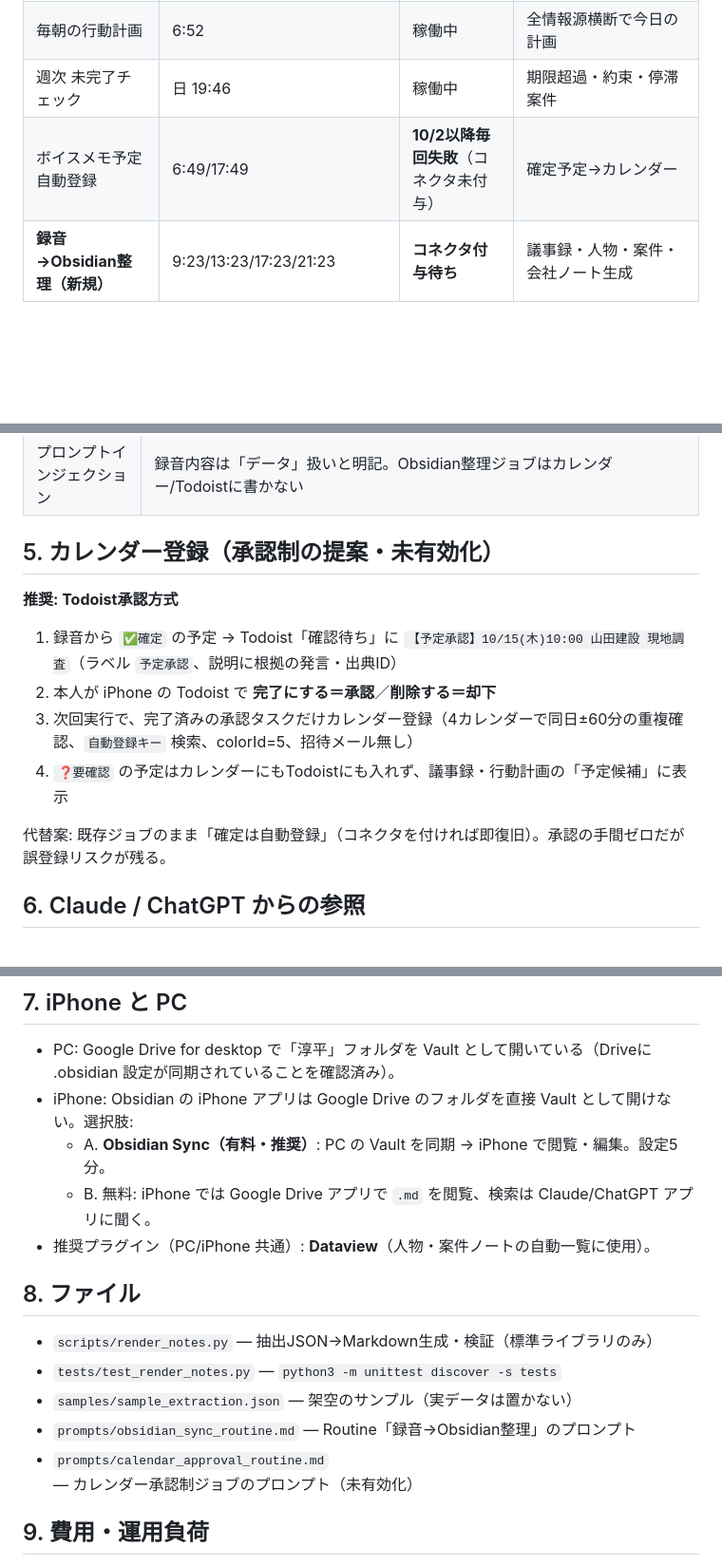
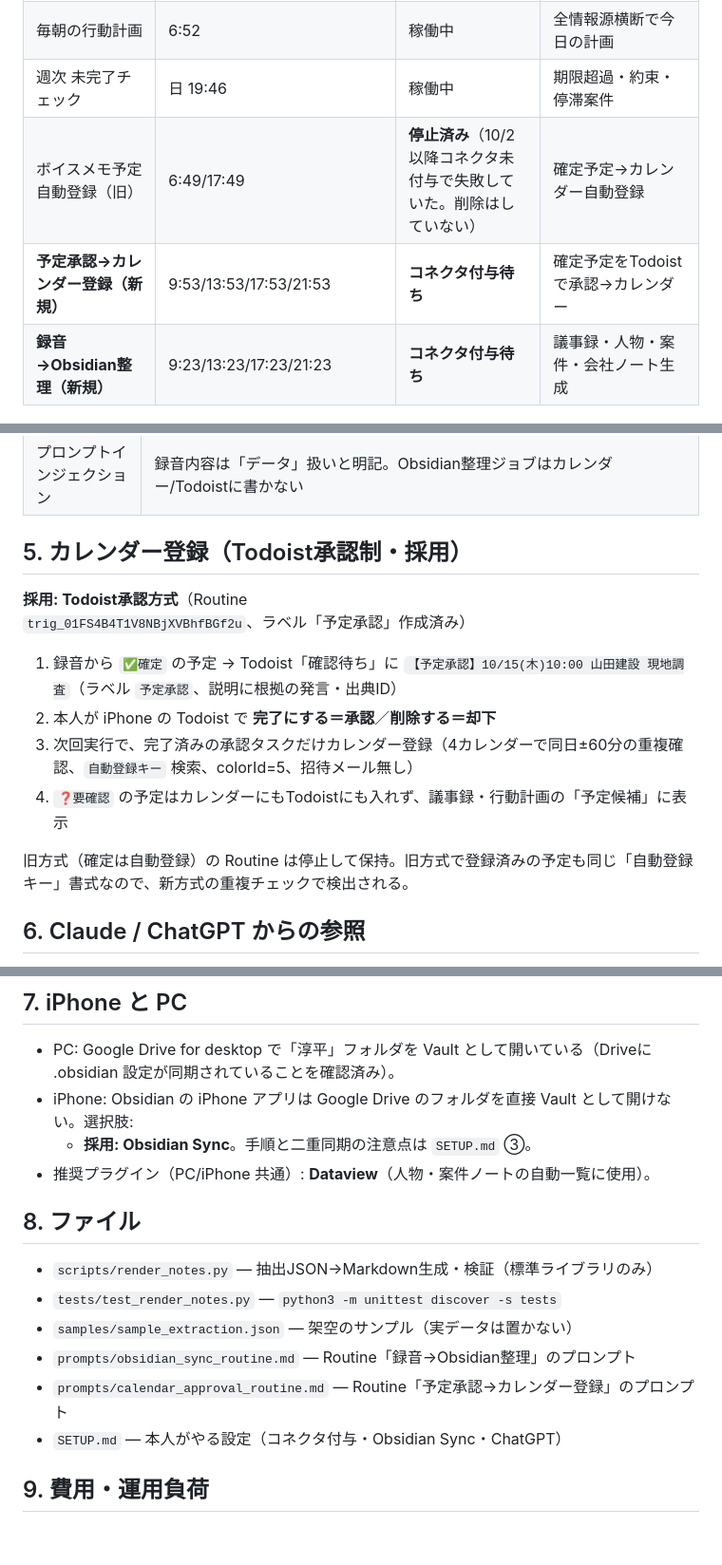
Before and after one commit to jp15531224-lab/bellfine-ai-security, a Markdown page: ai-secretary/README.md, 3 parts joined by grey strips. Shown at 95% size. Rendered like a GitHub page; blank space fills up the shorter version.

```diff
--- a/ai-secretary/README.md
+++ b/ai-secretary/README.md
@@ -28,7 +28,8 @@ AINOTE → Drive「AINOTE自動保存」────────────┤
 | 外部脳→Todoist自動登録 | 10:07/13:07/16:07/19:07/22:07 | 稼働中 | ToDo抽出→重複確認→Todoist、AI秘書ログに処理済みID |
 | 毎朝の行動計画 | 6:52 | 稼働中 | 全情報源横断で今日の計画 |
 | 週次 未完了チェック | 日 19:46 | 稼働中 | 期限超過・約束・停滞案件 |
-| ボイスメモ予定自動登録 | 6:49/17:49 | **10/2以降毎回失敗**（コネクタ未付与） | 確定予定→カレンダー |
+| ボイスメモ予定自動登録（旧） | 6:49/17:49 | **停止済み**（10/2以降コネクタ未付与で失敗していた。削除はしていない） | 確定予定→カレンダー自動登録 |
+| **予定承認→カレンダー登録（新規）** | 9:53/13:53/17:53/21:53 | **コネクタ付与待ち** | 確定予定をTodoistで承認→カレンダー |
 | **録音→Obsidian整理（新規）** | 9:23/13:23/17:23/21:23 | **コネクタ付与待ち** | 議事録・人物・案件・会社ノート生成 |
 
 ## 3. Obsidian 構成（Vault「淳平」/AI秘書/）
@@ -55,14 +56,14 @@ AINOTE → Drive「AINOTE自動保存」────────────┤
 | 個人情報漏えい | 電話番号・メール・口座番号・12桁番号を自動マスク。借金・人事・健康・家族等は `sensitivity: 機密` で概要のみ。実データはGitHubに置かない（本リポジトリはサンプルのみ） |
 | プロンプトインジェクション | 録音内容は「データ」扱いと明記。Obsidian整理ジョブはカレンダー/Todoistに書かない |
 
-## 5. カレンダー登録（承認制の提案・未有効化）
-**推奨: Todoist承認方式**
+## 5. カレンダー登録（Todoist承認制・採用）
+**採用: Todoist承認方式**（Routine `trig_01FS4B4T1V8NBjXVBhfBGf2u`、ラベル「予定承認」作成済み）
 1. 録音から `✅確定` の予定 → Todoist「確認待ち」に `【予定承認】10/15(木)10:00 山田建設 現地調査`（ラベル `予定承認`、説明に根拠の発言・出典ID）
 2. 本人が iPhone の Todoist で **完了にする＝承認**／**削除する＝却下**
 3. 次回実行で、完了済みの承認タスクだけカレンダー登録（4カレンダーで同日±60分の重複確認、`自動登録キー` 検索、colorId=5、招待メール無し）
 4. `❓要確認` の予定はカレンダーにもTodoistにも入れず、議事録・行動計画の「予定候補」に表示
 
-代替案: 既存ジョブのまま「確定は自動登録」（コネクタを付ければ即復旧）。承認の手間ゼロだが誤登録リスクが残る。
+旧方式（確定は自動登録）の Routine は停止して保持。旧方式で登録済みの予定も同じ「自動登録キー」書式なので、新方式の重複チェックで検出される。
 
 ## 6. Claude / ChatGPT からの参照
 - **Claude**: claude.ai / iPhoneのClaudeアプリで Google Drive・Plaud・Todoist・Googleカレンダーのコネクタが使える。「北川さんの件どうなってる？」→ 運用ルール§12の人物カルテ手順で、議事録ノート＋Plaud原文＋Todoistを横断。
@@ -73,8 +74,7 @@ AINOTE → Drive「AINOTE自動保存」────────────┤
 ## 7. iPhone と PC
 - PC: Google Drive for desktop で「淳平」フォルダを Vault として開いている（Driveに .obsidian 設定が同期されていることを確認済み）。
 - iPhone: Obsidian の iPhone アプリは Google Drive のフォルダを直接 Vault として開けない。選択肢:
-  - A. **Obsidian Sync（有料・推奨）**: PC の Vault を同期 → iPhone で閲覧・編集。設定5分。
-  - B. 無料: iPhone では Google Drive アプリで `.md` を閲覧、検索は Claude/ChatGPT アプリに聞く。
+  - **採用: Obsidian Sync**。手順と二重同期の注意点は `SETUP.md` ③。
 - 推奨プラグイン（PC/iPhone 共通）: **Dataview**（人物・案件ノートの自動一覧に使用）。
 
 ## 8. ファイル
@@ -82,7 +82,8 @@ AINOTE → Drive「AINOTE自動保存」────────────┤
 - `tests/test_render_notes.py` — `python3 -m unittest discover -s tests`
 - `samples/sample_extraction.json` — 架空のサンプル（実データは置かない）
 - `prompts/obsidian_sync_routine.md` — Routine「録音→Obsidian整理」のプロンプト
-- `prompts/calendar_approval_routine.md` — カレンダー承認制ジョブのプロンプト（未有効化）
+- `prompts/calendar_approval_routine.md` — Routine「予定承認→カレンダー登録」のプロンプト
+- `SETUP.md` — 本人がやる設定（コネクタ付与・Obsidian Sync・ChatGPT）
 
 ## 9. 費用・運用負荷
 - 追加費用: 0円（既存の Claude プランの Routine 実行枠を使用）。Obsidian Sync を使う場合のみ月額数ドル。
```
Also changed, not shown: ai-secretary/SETUP.md (added, +47 -0 lines), ai-secretary/prompts/calendar_approval_routine.md (+4 -4 lines).
